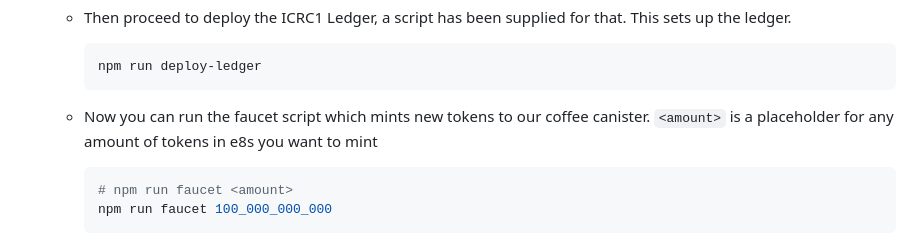
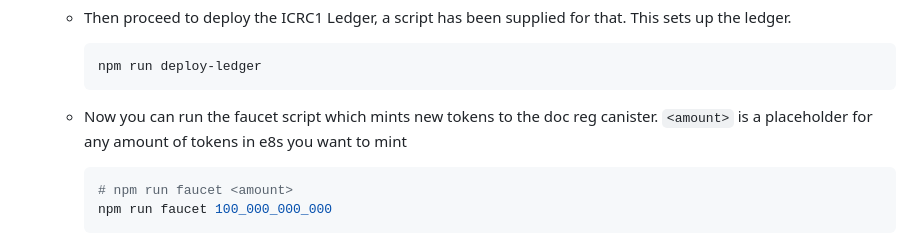
Before and after one commit to Tamara-Ebi-Pere-Victor/Document-Registry-Rust, a Markdown page: README.md, the part around the change. GitHub-like rendering.

````diff
--- a/README.md
+++ b/README.md
@@ -41,7 +41,7 @@ I added the following features due to feedbacks from the dacade platform
     npm run deploy-ledger
     ```
 
-  - Now you can run the faucet script which mints new tokens to our coffee canister. `<amount>` is a placeholder for any amount of tokens in e8s you want to mint
+  - Now you can run the faucet script which mints new tokens to the doc reg canister. `<amount>` is a placeholder for any amount of tokens in e8s you want to mint
 
     ```bash
     # npm run faucet <amount>
````
